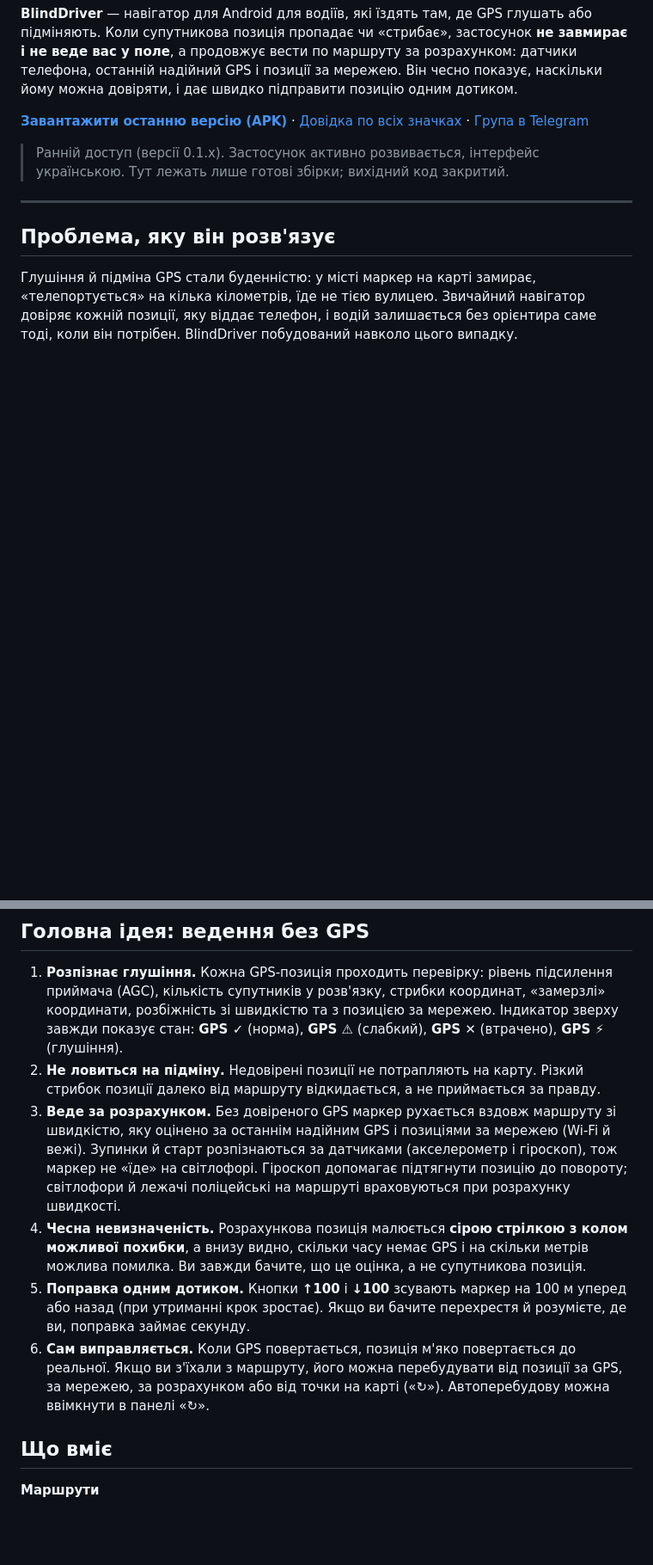
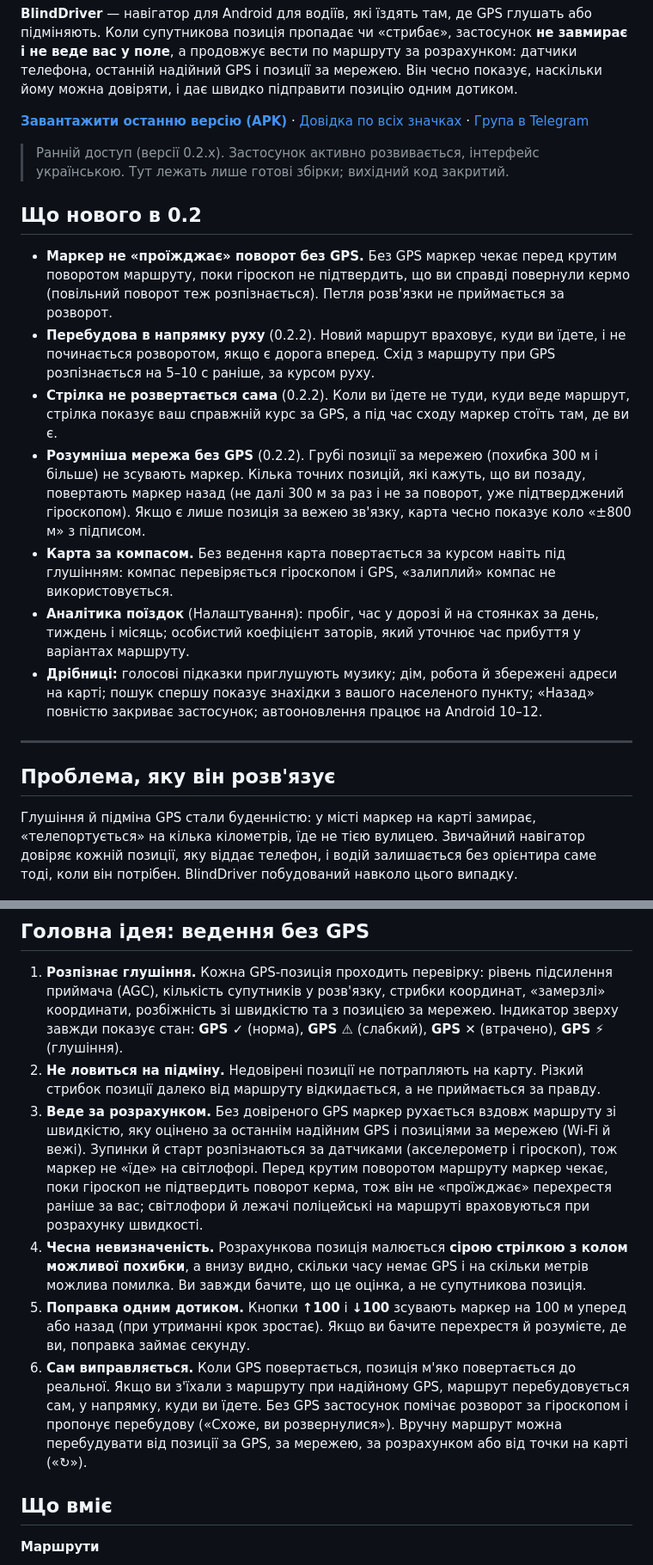
Before and after one commit to chatmag/blinddriver-releases, a Markdown page: README.md, 2 parts joined by grey strips. Shown at 86% size. GitHub-like rendering; blank space fills up the shorter version.

Commit message:
README: що нового в 0.2 (0.2.0–0.2.2)

```diff
--- a/README.md
+++ b/README.md
@@ -4,7 +4,17 @@
 
 [**Завантажити останню версію (APK)**](https://github.com/chatmag/blinddriver-releases/releases/latest) · [Довідка по всіх значках](https://github.com/chatmag/blinddriver-releases/releases/latest/download/BlindDriver-Help.html) · [Група в Telegram](https://t.me/BlindDriver)
 
-> Ранній доступ (версії 0.1.x). Застосунок активно розвивається, інтерфейс українською. Тут лежать лише готові збірки; вихідний код закритий.
+> Ранній доступ (версії 0.2.x). Застосунок активно розвивається, інтерфейс українською. Тут лежать лише готові збірки; вихідний код закритий.
+
+## Що нового в 0.2
+
+- **Маркер не «проїжджає» поворот без GPS.** Без GPS маркер чекає перед крутим поворотом маршруту, поки гіроскоп не підтвердить, що ви справді повернули кермо (повільний поворот теж розпізнається). Петля розв'язки не приймається за розворот.
+- **Перебудова в напрямку руху** (0.2.2). Новий маршрут враховує, куди ви їдете, і не починається розворотом, якщо є дорога вперед. Схід з маршруту при GPS розпізнається на 5–10 с раніше, за курсом руху.
+- **Стрілка не розвертається сама** (0.2.2). Коли ви їдете не туди, куди веде маршрут, стрілка показує ваш справжній курс за GPS, а під час сходу маркер стоїть там, де ви є.
+- **Розумніша мережа без GPS** (0.2.2). Грубі позиції за мережею (похибка 300 м і більше) не зсувають маркер. Кілька точних позицій, які кажуть, що ви позаду, повертають маркер назад (не далі 300 м за раз і не за поворот, уже підтверджений гіроскопом). Якщо є лише позиція за вежею зв'язку, карта чесно показує коло «±800 м» з підписом.
+- **Карта за компасом.** Без ведення карта повертається за курсом навіть під глушінням: компас перевіряється гіроскопом і GPS, «залиплий» компас не використовується.
+- **Аналітика поїздок** (Налаштування): пробіг, час у дорозі й на стоянках за день, тиждень і місяць; особистий коефіцієнт заторів, який уточнює час прибуття у варіантах маршруту.
+- **Дрібниці:** голосові підказки приглушують музику; дім, робота й збережені адреси на карті; пошук спершу показує знахідки з вашого населеного пункту; «Назад» повністю закриває застосунок; автооновлення працює на Android 10–12.
 
 ---
 
@@ -16,10 +26,10 @@
 
 1. **Розпізнає глушіння.** Кожна GPS-позиція проходить перевірку: рівень підсилення приймача (AGC), кількість супутників у розв'язку, стрибки координат, «замерзлі» координати, розбіжність зі швидкістю та з позицією за мережею. Індикатор зверху завжди показує стан: **GPS ✓** (норма), **GPS ⚠** (слабкий), **GPS ✕** (втрачено), **GPS ⚡** (глушіння).
 2. **Не ловиться на підміну.** Недовірені позиції не потрапляють на карту. Різкий стрибок позиції далеко від маршруту відкидається, а не приймається за правду.
-3. **Веде за розрахунком.** Без довіреного GPS маркер рухається вздовж маршруту зі швидкістю, яку оцінено за останнім надійним GPS і позиціями за мережею (Wi-Fi й вежі). Зупинки й старт розпізнаються за датчиками (акселерометр і гіроскоп), тож маркер не «їде» на світлофорі. Гіроскоп допомагає підтягнути позицію до повороту; світлофори й лежачі поліцейські на маршруті враховуються при розрахунку швидкості.
+3. **Веде за розрахунком.** Без довіреного GPS маркер рухається вздовж маршруту зі швидкістю, яку оцінено за останнім надійним GPS і позиціями за мережею (Wi-Fi й вежі). Зупинки й старт розпізнаються за датчиками (акселерометр і гіроскоп), тож маркер не «їде» на світлофорі. Перед крутим поворотом маршруту маркер чекає, поки гіроскоп не підтвердить поворот керма, тож він не «проїжджає» перехрестя раніше за вас; світлофори й лежачі поліцейські на маршруті враховуються при розрахунку швидкості.
 4. **Чесна невизначеність.** Розрахункова позиція малюється **сірою стрілкою з колом можливої похибки**, а внизу видно, скільки часу немає GPS і на скільки метрів можлива помилка. Ви завжди бачите, що це оцінка, а не супутникова позиція.
 5. **Поправка одним дотиком.** Кнопки **↑100** і **↓100** зсувають маркер на 100 м уперед або назад (при утриманні крок зростає). Якщо ви бачите перехрестя й розумієте, де ви, поправка займає секунду.
-6. **Сам виправляється.** Коли GPS повертається, позиція м'яко повертається до реальної. Якщо ви з'їхали з маршруту, його можна перебудувати від позиції за GPS, за мережею, за розрахунком або від точки на карті («↻»). Автоперебудову можна ввімкнути в панелі «↻».
+6. **Сам виправляється.** Коли GPS повертається, позиція м'яко повертається до реальної. Якщо ви з'їхали з маршруту при надійному GPS, маршрут перебудовується сам, у напрямку, куди ви їдете. Без GPS застосунок помічає розворот за гіроскопом і пропонує перебудову («Схоже, ви розвернулися»). Вручну маршрут можна перебудувати від позиції за GPS, за мережею, за розрахунком або від точки на карті («↻»).
 
 ## Що вміє
 
```
Also changed, not shown: other parts of README.md (+3 -2 lines).
